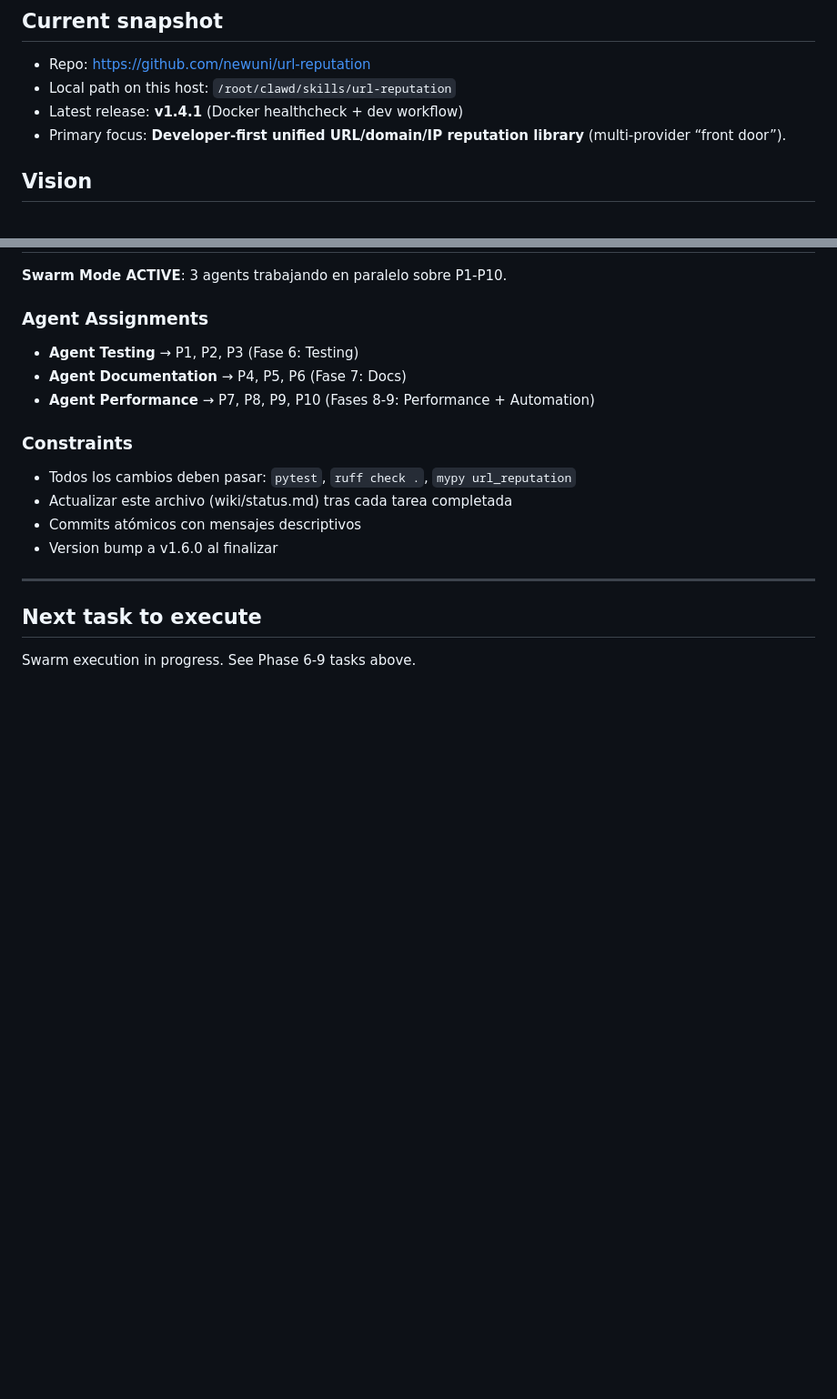
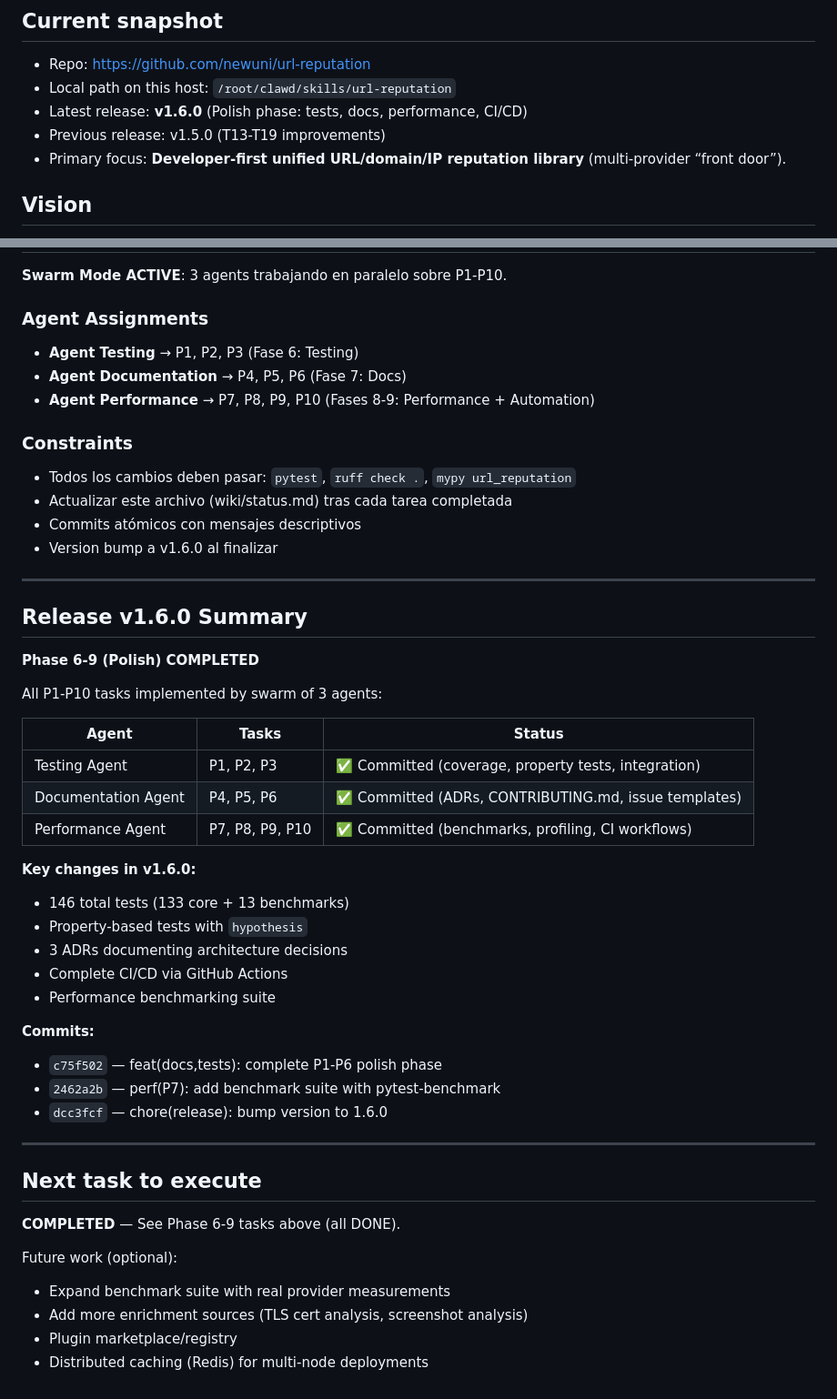
Before and after one commit to newuni/url-reputation, a Markdown page: wiki/status.md, 2 parts joined by grey strips. Shown at 91% size. GitHub-like rendering; blank space fills up the shorter version.

Commit message:
docs(wiki): update status for v1.6.0 release
Mark P1-P10 as DONE with commit references.
Update current snapshot to v1.6.0.
Document swarm execution summary and future work.

```diff
--- a/wiki/status.md
+++ b/wiki/status.md
@@ -12,7 +12,8 @@
 
 - Repo: https://github.com/newuni/url-reputation
 - Local path on this host: `/root/clawd/skills/url-reputation`
-- Latest release: **v1.4.1** (Docker healthcheck + dev workflow)
+- Latest release: **v1.6.0** (Polish phase: tests, docs, performance, CI/CD)
+- Previous release: v1.5.0 (T13-T19 improvements)
 - Primary focus: **Developer-first unified URL/domain/IP reputation library** (multi-provider “front door”).
 
 ## Vision
@@ -469,6 +470,38 @@ Goal: external providers can be added without editing core.
 
 ---
 
+## Release v1.6.0 Summary
+
+**Phase 6-9 (Polish) COMPLETED**
+
+All P1-P10 tasks implemented by swarm of 3 agents:
+
+| Agent | Tasks | Status |
+|-------|-------|--------|
+| Testing Agent | P1, P2, P3 | ✅ Committed (coverage, property tests, integration) |
+| Documentation Agent | P4, P5, P6 | ✅ Committed (ADRs, CONTRIBUTING.md, issue templates) |
+| Performance Agent | P7, P8, P9, P10 | ✅ Committed (benchmarks, profiling, CI workflows) |
+
+**Key changes in v1.6.0:**
+- 146 total tests (133 core + 13 benchmarks)
+- Property-based tests with `hypothesis`
+- 3 ADRs documenting architecture decisions
+- Complete CI/CD via GitHub Actions
+- Performance benchmarking suite
+
+**Commits:**
+- `c75f502` — feat(docs,tests): complete P1-P6 polish phase
+- `2462a2b` — perf(P7): add benchmark suite with pytest-benchmark
+- `dcc3fcf` — chore(release): bump version to 1.6.0
+
+---
+
 ## Next task to execute
 
-Swarm execution in progress. See Phase 6-9 tasks above.
+**COMPLETED** — See Phase 6-9 tasks above (all DONE).
+
+Future work (optional):
+- Expand benchmark suite with real provider measurements
+- Add more enrichment sources (TLS cert analysis, screenshot analysis)
+- Plugin marketplace/registry
+- Distributed caching (Redis) for multi-node deployments
```
